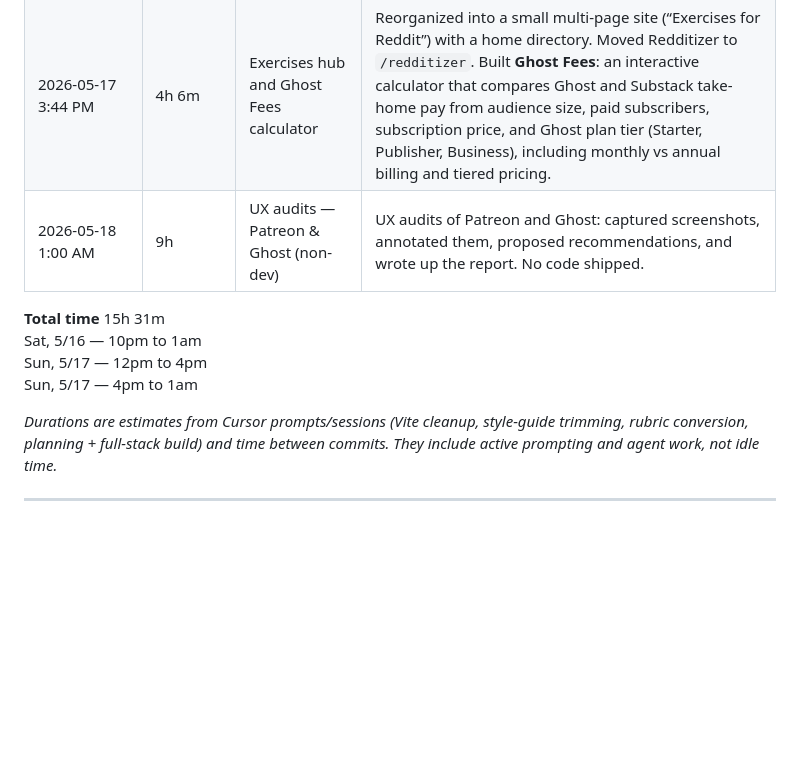
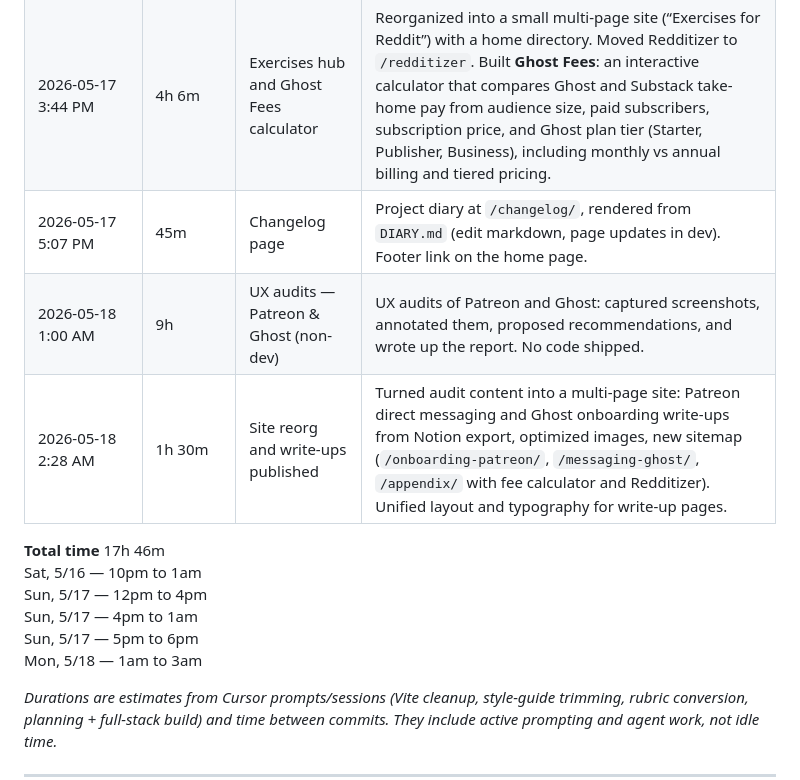
Before and after one commit to corix/redditex, a Markdown page: DIARY.md, the part around the change. Drawn GitHub-style; blank space fills up the shorter version.

Commit message:
Update project diary with changelog and site reorg milestones.
Co-authored-by: Cursor <cursoragent@cursor.com>

```diff
--- a/DIARY.md
+++ b/DIARY.md
@@ -11,13 +11,17 @@ Running log of milestones for the Redditizer write-up. All times are **Pacific T
 | 2026-05-16 11:56 PM | 50m      | Working prototype (Google AI Studio)  | First usable version of the app: paste product copy in the browser, run an analysis, and get structured feedback—summary, rubric scores, flagged issues, and suggested rewrites—powered by Google’s AI. Includes setup instructions so the project can be run locally.                      |
 | 2026-05-17 12:39 AM | 43m      | Screenshot text extraction and polish | Upload, paste, or drag screenshots to pull text into the review box—using AI vision for accurate reading, with basic OCR as a backup if API limits kick in. Fixed Google API setup and quota handling; refined the results UI (including suggested rewrites). Prototype working end-to-end. |
 | 2026-05-17 3:44 PM  | 4h 6m    | Exercises hub and Ghost Fees calculator | Reorganized into a small multi-page site (“Exercises for Reddit”) with a home directory. Moved Redditizer to `/redditizer`. Built **Ghost Fees**: an interactive calculator that compares Ghost and Substack take-home pay from audience size, paid subscribers, subscription price, and Ghost plan tier (Starter, Publisher, Business), including monthly vs annual billing and tiered pricing. |
+| 2026-05-17 5:07 PM  | 45m      | Changelog page | Project diary at `/changelog/`, rendered from `DIARY.md` (edit markdown, page updates in dev). Footer link on the home page. |
 | 2026-05-18 1:00 AM  | 9h       | UX audits — Patreon & Ghost (non-dev) | UX audits of Patreon and Ghost: captured screenshots, annotated them, proposed recommendations, and wrote up the report. No code shipped. |
+| 2026-05-18 2:28 AM  | 1h 30m   | Site reorg and write-ups published | Turned audit content into a multi-page site: Patreon direct messaging and Ghost onboarding write-ups from Notion export, optimized images, new sitemap (`/onboarding-patreon/`, `/messaging-ghost/`, `/appendix/` with fee calculator and Redditizer). Unified layout and typography for write-up pages. |
 
 
-**Total time** 15h 31m
+**Total time** 17h 46m
 Sat, 5/16 — 10pm to 1am
 Sun, 5/17 — 12pm to 4pm
 Sun, 5/17 — 4pm to 1am
+Sun, 5/17 — 5pm to 6pm
+Mon, 5/18 — 1am to 3am
 
 *Durations are estimates from Cursor prompts/sessions (Vite cleanup, style-guide trimming, rubric conversion, planning + full-stack build) and time between commits. They include active prompting and agent work, not idle time.*
 
```
